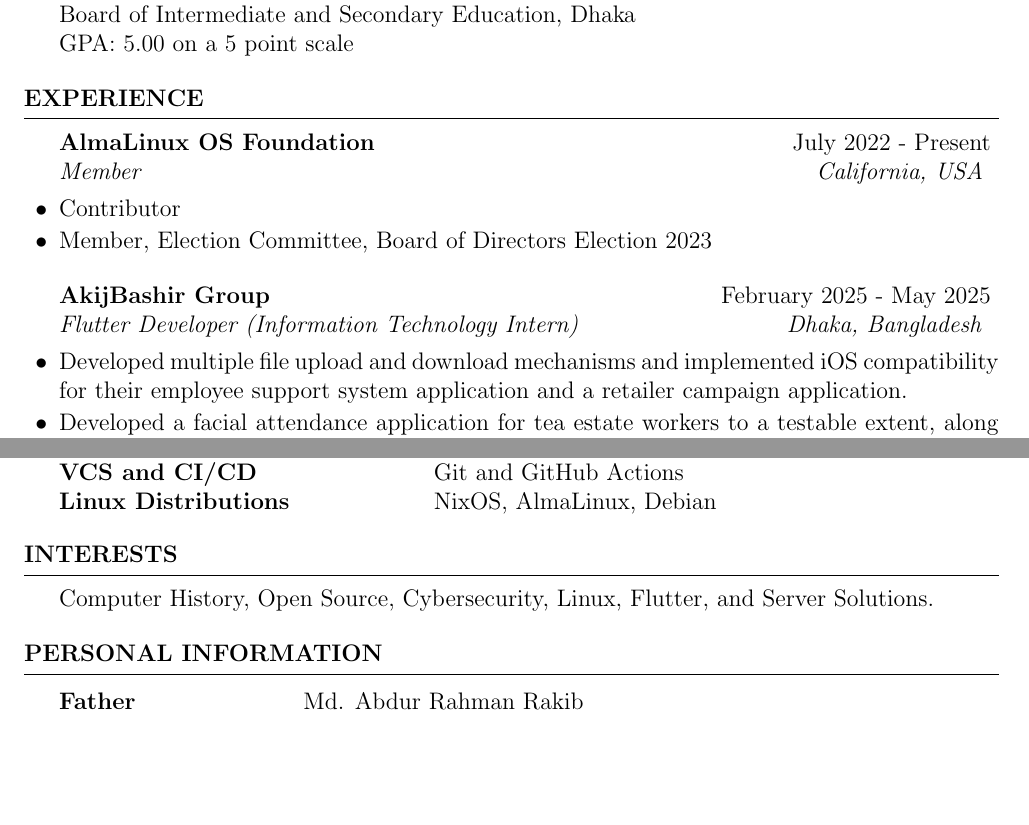
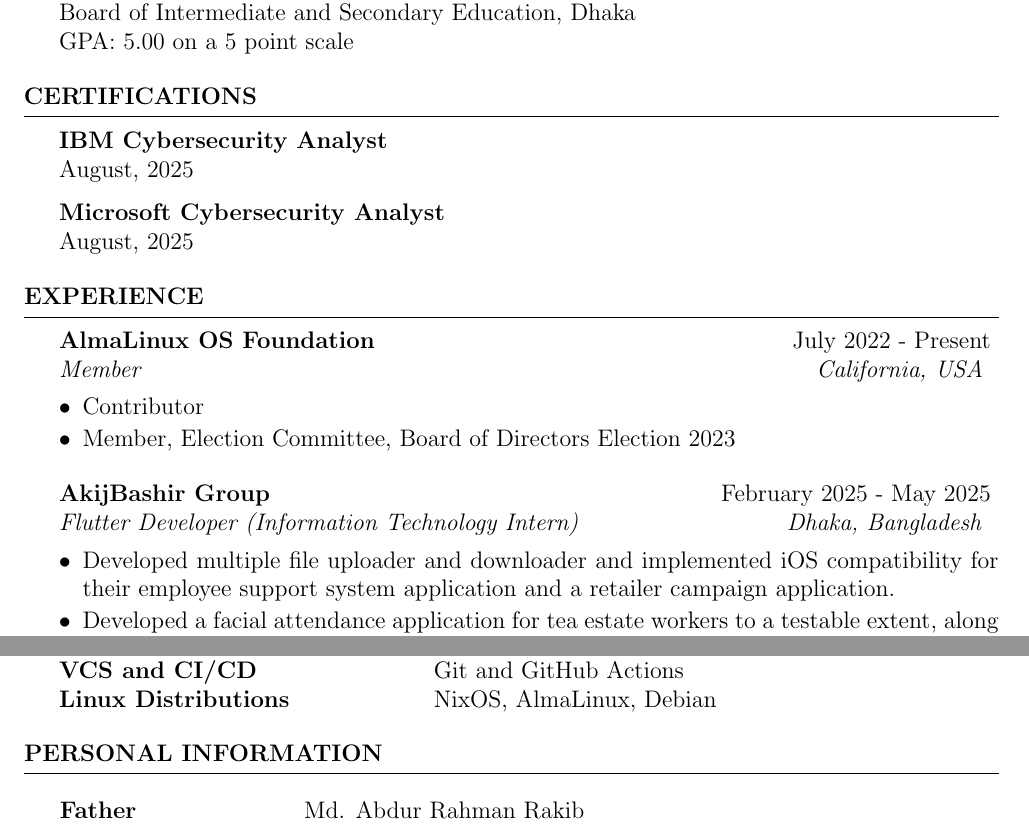
Before and after one commit to bitscoper/Bitscoper_Resume, a LaTeX CV (Resume.tex, which reads Resume.cls): two parts of pages 1 and 2 of 3, joined at a grey line, cut so that both start at the same text, the shorter picture padded with empty space. Compiled offline with pdfLaTeX.

Commit message:
Added Certifications, Removed Interests, Fixed Left Margin of Bullet Points, Fixed a Right Overlap, Used Long Table for Personal Information, and Formatted Code.

```diff
--- a/Resume.cls
+++ b/Resume.cls
@@ -91,7 +91,7 @@
 		\textit{#3} \hfill \textit{#4}
 	}
 	\smallskip
-	\begin{list}{$\bullet$}{\leftmargin=0em}
+	\begin{list}{$\bullet$}{\leftmargin=1.0em}
 		\setlength{\itemsep}{-0.5em} \vspace{-0.5em}
 }{
 	\end{list}
--- a/Resume.tex
+++ b/Resume.tex
@@ -6,6 +6,7 @@
 ]{resume}
 
 \usepackage[none]{hyphenat}
+\usepackage{longtable}
 \usepackage{multicol}
 
 \name{Abdullah As-Sadeed}
@@ -42,6 +43,16 @@
 
 \end{rSection}
 
+\begin{rSection}{Certifications}
+
+	\textbf{IBM Cybersecurity Analyst} \hfill \textit{} \\
+	August, 2025
+
+	\textbf{Microsoft Cybersecurity Analyst} \hfill \textit{} \\
+	August, 2025
+
+\end{rSection}
+
 \begin{rSection}{Experience}
 
 	\begin{rSubsection}{AlmaLinux OS Foundation}{July 2022 - Present}{Member}{California, USA}
@@ -50,7 +61,7 @@
 	\end{rSubsection}
 
 	\begin{rSubsection}{AkijBashir Group}{February 2025 - May 2025}{Flutter Developer (Information Technology Intern)}{Dhaka, Bangladesh}
-		\item Developed multiple file upload and download mechanisms and implemented iOS compatibility for their employee support system application and a retailer campaign application.
+		\item Developed multiple file uploader and downloader and implemented iOS compatibility for their employee support system application and a retailer campaign application.
 		\item Developed a facial attendance application for tea estate workers to a testable extent, along with Bluetooth weight scale functionality.
 		\item Developed an Ollama application to a testable extent, intended as a support chat for the retailer campaign applications.
 		\item Led the migration of APIs for another retailer campaign program application.
@@ -109,15 +120,11 @@
 
 \end{rSection}
 
-\begin{rSection}{Interests}
-
-	Computer History, Open Source, Cybersecurity, Linux, Flutter, and Server Solutions.
-
-\end{rSection}
-
 \begin{rSection}{Personal Information}
 
-	\begin{tabular}{@{} >{\bfseries}l @{\hspace{6ex}} p{9cm} @{}}
+	\setlength{\LTleft}{12pt}
+
+	\begin{longtable}{>{\bfseries}l @{\hspace{6ex}} p{9cm}}
 		Father          & Md. Abdur Rahman Rakib    \\
 		Mother          & Mst. Amena Khatun         \\
 		Date of Birth   & xxxxxxxx xx, xxxx         \\
```
Also changed, not shown: Resume.tex (18 more changed lines).
